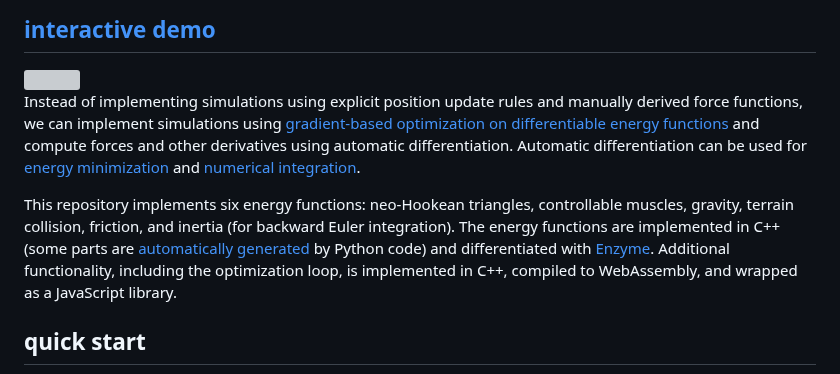
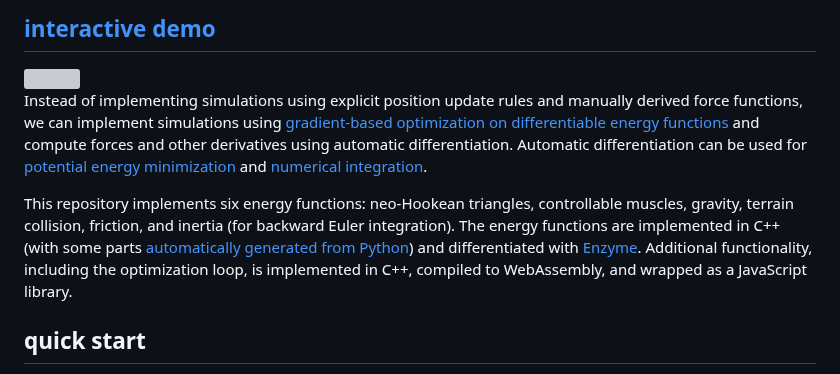
Before and after one commit to juniorrojas/algovivo, a Markdown page: README.md, the part around the change. Drawn GitHub-style; grey boxes are pictures that could not be loaded.

```diff
--- a/README.md
+++ b/README.md
@@ -10,9 +10,9 @@ An energy-based formulation for soft-bodied [virtual creatures](https://direct.m
   <img src="media/locomotion.gif" width="250px">
 </a>
 
-Instead of implementing simulations using explicit position update rules and manually derived force functions, we can implement simulations using [gradient-based optimization on differentiable energy functions](https://medium.com/@juniorrojas/physics-based-simulation-via-backpropagation-on-energy-functions-6d3b0e93f5fb) and compute forces and other derivatives using automatic differentiation. Automatic differentiation can be used for [energy minimization](https://github.com/juniorrojas/hookean-springs-pytorch) and [numerical integration](https://github.com/juniorrojas/springs-integration-pytorch).
+Instead of implementing simulations using explicit position update rules and manually derived force functions, we can implement simulations using [gradient-based optimization on differentiable energy functions](https://medium.com/@juniorrojas/physics-based-simulation-via-backpropagation-on-energy-functions-6d3b0e93f5fb) and compute forces and other derivatives using automatic differentiation. Automatic differentiation can be used for [potential energy minimization](https://github.com/juniorrojas/hookean-springs-pytorch) and [numerical integration](https://github.com/juniorrojas/springs-integration-pytorch).
 
-This repository implements six energy functions: neo-Hookean triangles, controllable muscles, gravity, terrain collision, friction, and inertia (for backward Euler integration). The energy functions are implemented in C++ (some parts are [automatically generated](utils/codegen) by Python code) and differentiated with [Enzyme](https://github.com/EnzymeAD/Enzyme). Additional functionality, including the optimization loop, is implemented in C++, compiled to WebAssembly, and wrapped as a JavaScript library.
+This repository implements six energy functions: neo-Hookean triangles, controllable muscles, gravity, terrain collision, friction, and inertia (for backward Euler integration). The energy functions are implemented in C++ (with some parts [automatically generated from Python](utils/codegen)) and differentiated with [Enzyme](https://github.com/EnzymeAD/Enzyme). Additional functionality, including the optimization loop, is implemented in C++, compiled to WebAssembly, and wrapped as a JavaScript library.
 
 ## quick start
 
```
